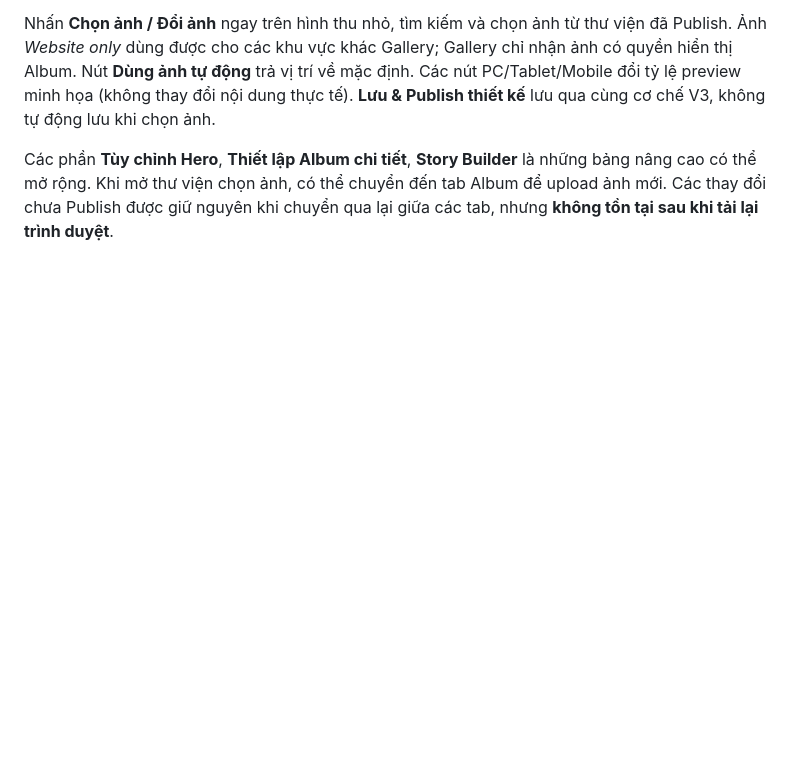
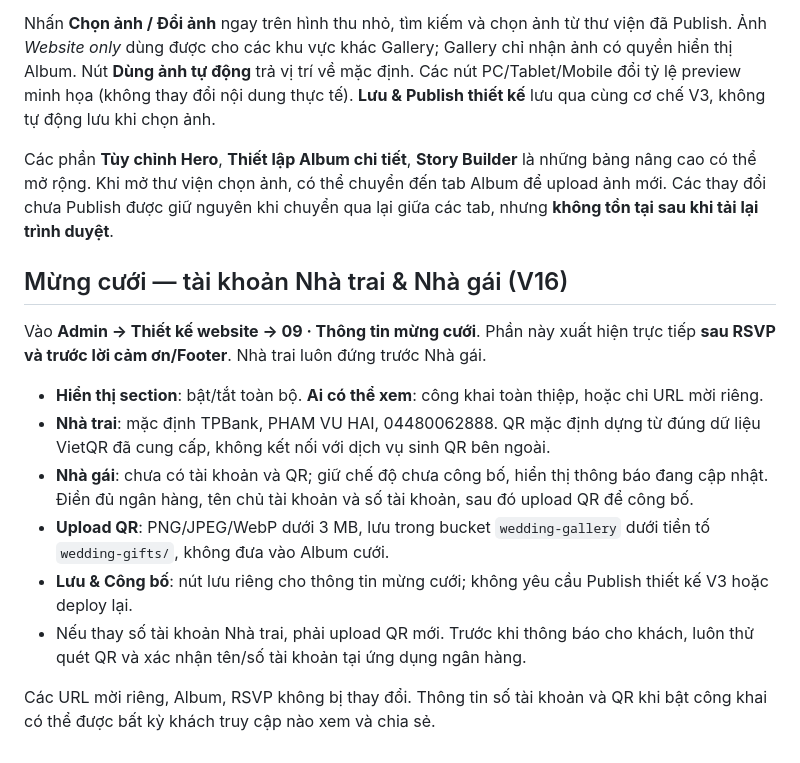
Before and after one commit to phamvuhai/hai-my-wedding, a Markdown page: docs/ADMIN.md, the part around the change. Rendered like a GitHub page; blank space fills up the shorter version.

Commit message:
docs(admin): describe public wedding gift cards and editable QR workflow

```diff
--- a/docs/ADMIN.md
+++ b/docs/ADMIN.md
@@ -87,3 +87,16 @@ Mở **Admin → Thiết kế website**. Trình chỉnh sửa hiển thị chín
 Nhấn **Chọn ảnh / Đổi ảnh** ngay trên hình thu nhỏ, tìm kiếm và chọn ảnh từ thư viện đã Publish. Ảnh *Website only* dùng được cho các khu vực khác Gallery; Gallery chỉ nhận ảnh có quyền hiển thị Album. Nút **Dùng ảnh tự động** trả vị trí về mặc định. Các nút PC/Tablet/Mobile đổi tỷ lệ preview minh họa (không thay đổi nội dung thực tế). **Lưu & Publish thiết kế** lưu qua cùng cơ chế V3, không tự động lưu khi chọn ảnh.
 
 Các phần **Tùy chỉnh Hero**, **Thiết lập Album chi tiết**, **Story Builder** là những bảng nâng cao có thể mở rộng. Khi mở thư viện chọn ảnh, có thể chuyển đến tab Album để upload ảnh mới. Các thay đổi chưa Publish được giữ nguyên khi chuyển qua lại giữa các tab, nhưng **không tồn tại sau khi tải lại trình duyệt**.
+
+## Mừng cưới — tài khoản Nhà trai & Nhà gái (V16)
+
+Vào **Admin → Thiết kế website → 09 · Thông tin mừng cưới**. Phần này xuất hiện trực tiếp **sau RSVP và trước lời cảm ơn/Footer**. Nhà trai luôn đứng trước Nhà gái.
+
+- **Hiển thị section**: bật/tắt toàn bộ. **Ai có thể xem**: công khai toàn thiệp, hoặc chỉ URL mời riêng.
+- **Nhà trai**: mặc định TPBank, PHAM VU HAI, 04480062888. QR mặc định dựng từ đúng dữ liệu VietQR đã cung cấp, không kết nối với dịch vụ sinh QR bên ngoài.
+- **Nhà gái**: chưa có tài khoản và QR; giữ chế độ chưa công bố, hiển thị thông báo đang cập nhật. Điền đủ ngân hàng, tên chủ tài khoản và số tài khoản, sau đó upload QR để công bố.
+- **Upload QR**: PNG/JPEG/WebP dưới 3 MB, lưu trong bucket `wedding-gallery` dưới tiền tố `wedding-gifts/`, không đưa vào Album cưới.
+- **Lưu & Công bố**: nút lưu riêng cho thông tin mừng cưới; không yêu cầu Publish thiết kế V3 hoặc deploy lại.
+- Nếu thay số tài khoản Nhà trai, phải upload QR mới. Trước khi thông báo cho khách, luôn thử quét QR và xác nhận tên/số tài khoản tại ứng dụng ngân hàng.
+
+Các URL mời riêng, Album, RSVP không bị thay đổi. Thông tin số tài khoản và QR khi bật công khai có thể được bất kỳ khách truy cập nào xem và chia sẻ.
```
